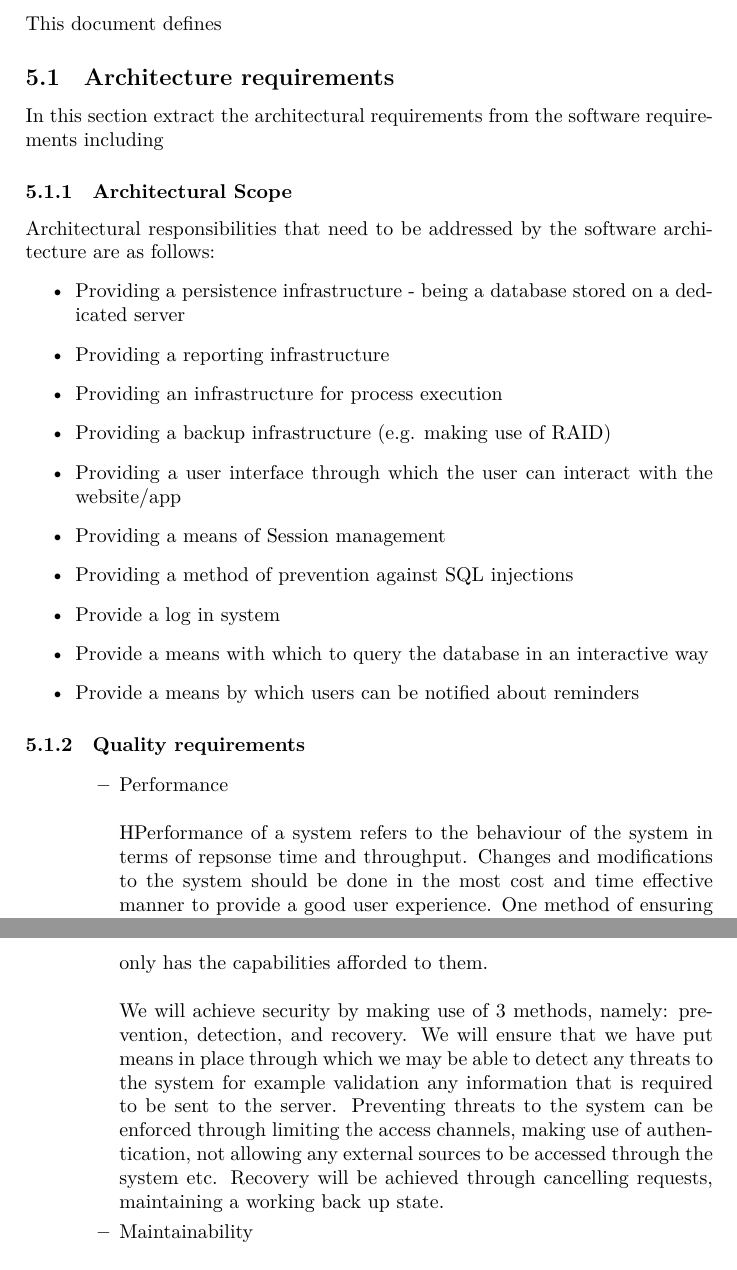
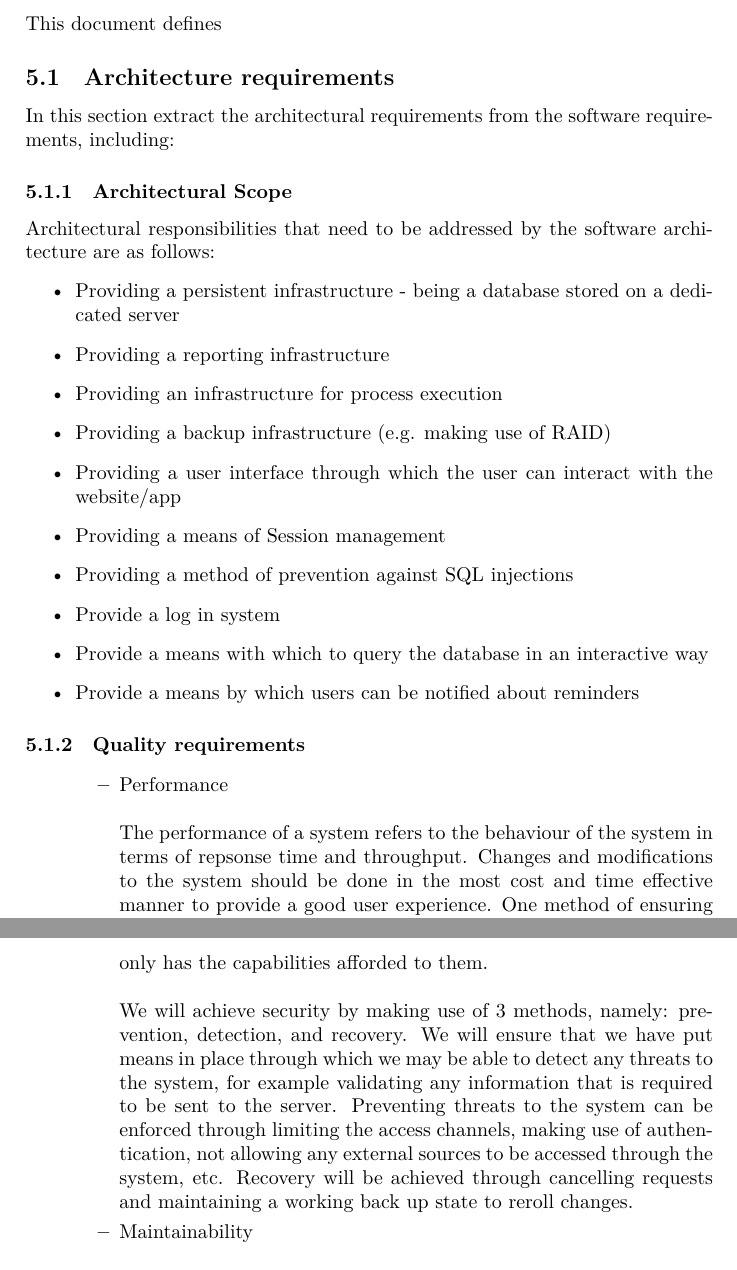
Before and after one commit to AvinashSingh786/COS301-Alpha, a LaTeX problem sheet (Assignment2/Team_Alpha_Assignment2.tex): two parts of pages 7 and 8 of 39, joined at a grey line, cut so that both start at the same text. Compiled offline with XeLaTeX.

Commit message:
Update Team_Alpha_Assignment2.tex
Various grammar fixes.

```diff
--- a/Assignment2/Team_Alpha_Assignment2.tex
+++ b/Assignment2/Team_Alpha_Assignment2.tex
@@ -118,12 +118,12 @@
     This document defines
 
     \subsection{Architecture requirements}
-        In this section extract the architectural requirements from the software requirements including
+        In this section extract the architectural requirements from the software requirements, including:
 
     \subsubsection{Architectural Scope}
         Architectural responsibilities that need to be addressed by the software architecture are as follows:
         \begin{itemize}
-            \item Providing a persistence infrastructure - being a database stored on a dedicated server
+            \item Providing a persistent infrastructure - being a database stored on a dedicated server
             \item Providing a reporting infrastructure
             \item Providing an infrastructure for process execution
             \item Providing a backup infrastructure (e.g. making use of RAID)
@@ -138,13 +138,13 @@
     \begin{itemize}
      \begin{itemize}
     \item Performance \\\\
-        HPerformance of a system refers to the behaviour of the system in terms of repsonse time and throughput. Changes and modifications to the system should be done in the most cost and time effective manner to provide a good user experience.
+        The performance of a system refers to the behaviour of the system in terms of repsonse time and throughput. Changes and modifications to the system should be done in the most cost and time effective manner to provide a good user experience.
         One method of ensuring the performance is visible to the user is to make use of feedback tools to ensure the user is aware that the system is performing as expected or to notify the users should something have gone wrong.
     \item Security \\\\
         Minimising the possibility of leaking information, maintaining data integrity, and avoiding session hijacking. This is very important as personal information will be stored in the database(e.g. email). The system will also have different user types with different access permissions hence security will be needed to ensure that a specific user only has the capabilities afforded to them.
         \\\\
         We will achieve security by making use of 3 methods, namely: prevention, detection, and recovery.
-        We will ensure that we have put means in place through which we may be able to detect any threats to the system for example validation any information that is required to be sent to the server. Preventing threats to the system can be enforced through limiting the access channels, making use of authentication, not allowing any external sources to be accessed through the system etc. Recovery will be achieved through cancelling requests, maintaining a working back up state.
+        We will ensure that we have put means in place through which we may be able to detect any threats to the system, for example validating any information that is required to be sent to the server. Preventing threats to the system can be enforced through limiting the access channels, making use of authentication, not allowing any external sources to be accessed through the system, etc. Recovery will be achieved through cancelling requests and maintaining a working back up state to reroll changes.
     \item Maintainability \\\\
         This refers to how well the system can be modified to accommodate new functionality, access channels, fix bugs and improve the performance of the system. As it is likely that multiple people will be working on the system the code has to be easy to read and understand. We will achieve this by commenting our code to allow for a quick study of the code. We will employ a means by which to allow pluggability of our code to ensure that large amounts of code will not be needed to be changed/removed.
         \\\\
```
Also changed, not shown: Assignment2/Team_Alpha_Assignment2.tex (8 more changed lines).
